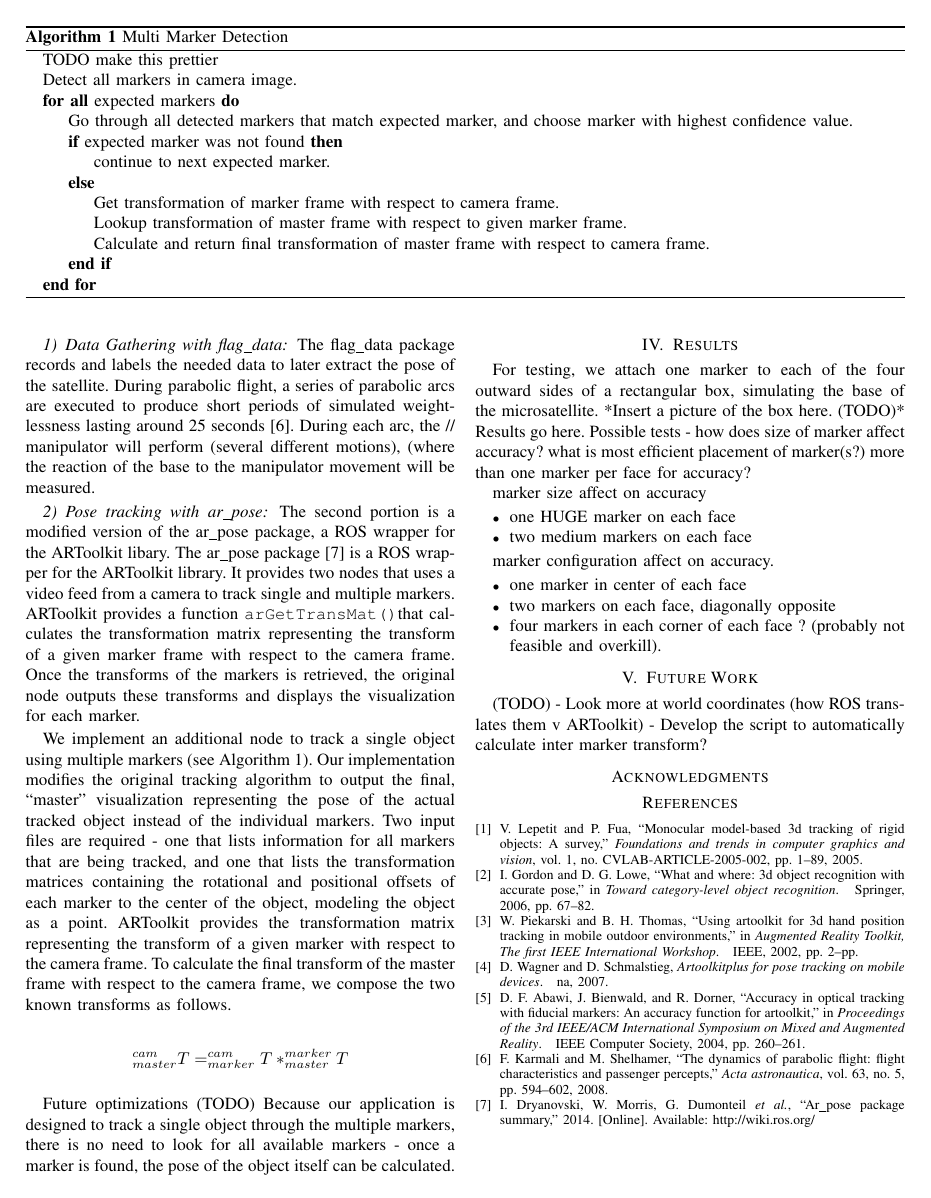
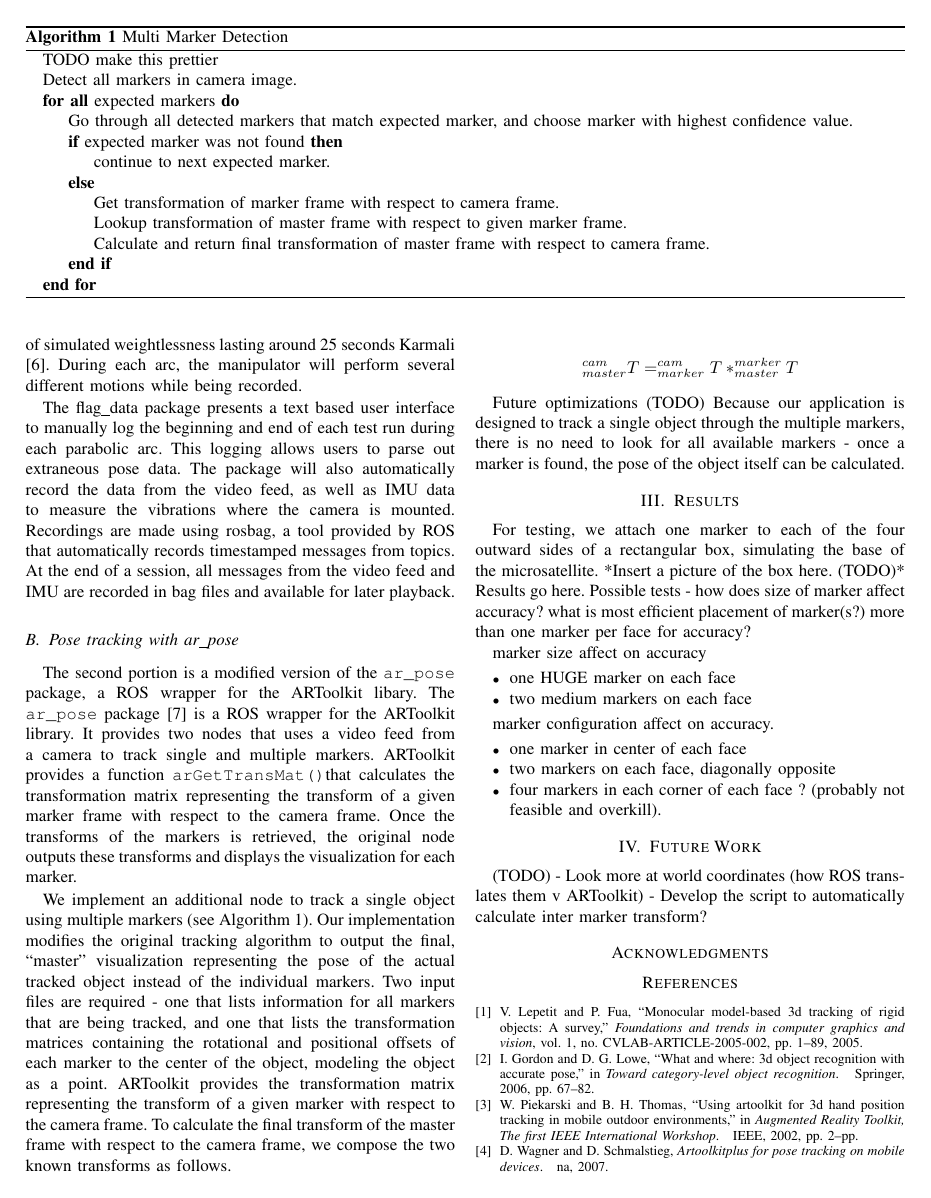
Before and after one commit to vcwu/paper-pose-tracking, a LaTeX paper (pose_paper.tex): page 2 of 2 before the commit and page 2 of 3 after it. Compiled offline with pdfLaTeX.

Commit message:
more updates

```diff
--- a/pose_paper.tex
+++ b/pose_paper.tex
@@ -497,14 +491,19 @@ the application consists of two ROS packages - {\tt flag\_data} for the data gat
 \end{algorithm*}
 
 
-\subsubsection{Data Gathering with flag\_data}
+\subsection{Data Gathering with flag\_data}
 The flag\_data package records and labels the needed data to later extract the pose of the satellite.
-During parabolic flight, a series of parabolic arcs are executed to produce short periods of simulated weightlessness lasting around 25 seconds \cite{karmali2008dynamics}.
-During each arc, the // manipulator will perform (several different motions), (where the reaction of the base to the manipulator movement will be measured.
+During parabolic flight, a series of parabolic arcs are executed to produce short periods of simulated weightlessness lasting around 25 seconds Karmali \cite{karmali2008dynamics}.
+During each arc, the manipulator will perform several different motions while being recorded.
 
-\subsubsection{Pose tracking with ar\_pose}
-The second portion is a modified version of the ar\_pose package, a ROS wrapper for the ARToolkit libary.
-The ar\_pose package \cite{arpose}  is a ROS wrapper for the ARToolkit library.
+The flag\_data package presents a text based user interface to manually log the beginning and end of each test run during each parabolic arc. This logging allows users to parse out extraneous pose data.
+The package will also automatically record the data from the video feed, as well as IMU data to measure the vibrations where the camera is mounted.
+Recordings are made using rosbag, a tool provided by ROS that automatically records timestamped messages from topics. At the end of a session, all messages from the video feed and IMU are recorded in bag files and available for later playback.
+
+
+\subsection{Pose tracking with ar\_pose}
+The second portion is a modified version of the {\tt ar\_pose} package, a ROS wrapper for the ARToolkit libary.
+The {\tt ar\_pose} package \cite{arpose}  is a ROS wrapper for the ARToolkit library.
 It provides two nodes that uses a video feed from a camera to track single and multiple markers.
 ARToolkit provides a function {\tt arGetTransMat()}that calculates the transformation matrix representing the transform of a given marker frame with respect to the camera frame. Once the transforms of the markers is retrieved, the original node outputs these transforms and displays the visualization for each marker.
 
```
Also changed, not shown: pose_paper.tex (28 more changed lines).
